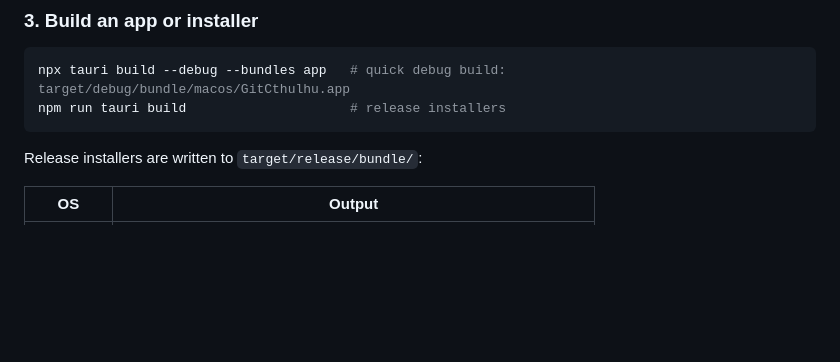
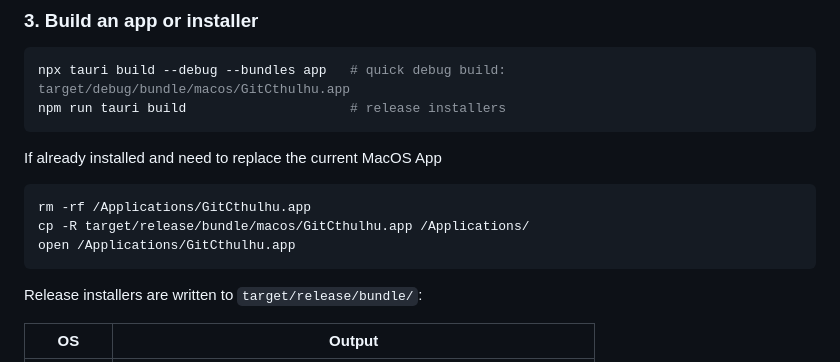
Before and after one commit to oliveira-andre/GitCthulhu, a Markdown page: README.md, the part around the change. Rendered like a GitHub page; blank space fills up the shorter version.

Commit message:
fix: add replace app section

````diff
--- a/README.md
+++ b/README.md
@@ -52,6 +52,13 @@ recent one on the new-tab page.
 ```sh
 npx tauri build --debug --bundles app   # quick debug build: target/debug/bundle/macos/GitCthulhu.app
 npm run tauri build                     # release installers
+```
+
+If already installed and need to replace the current MacOS App
+```
+rm -rf /Applications/GitCthulhu.app
+cp -R target/release/bundle/macos/GitCthulhu.app /Applications/
+open /Applications/GitCthulhu.app
 ```
 
 Release installers are written to `target/release/bundle/`:
````
